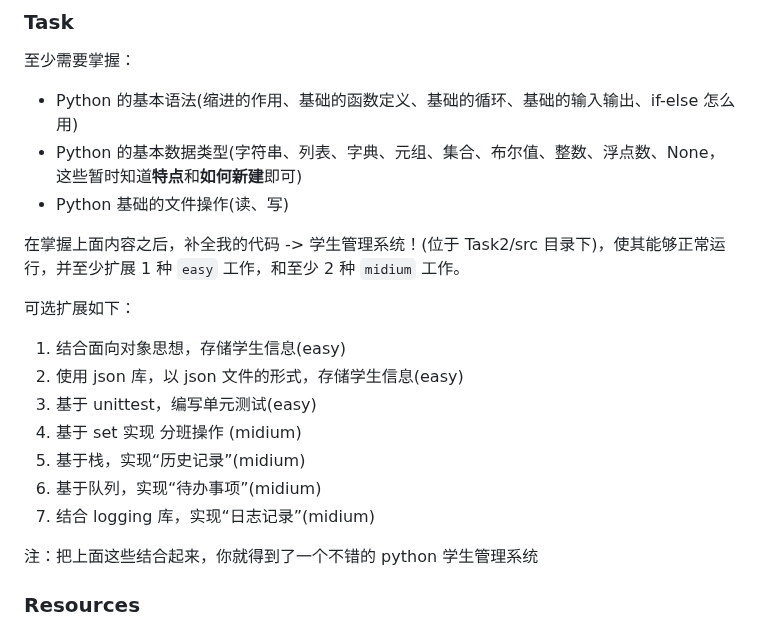
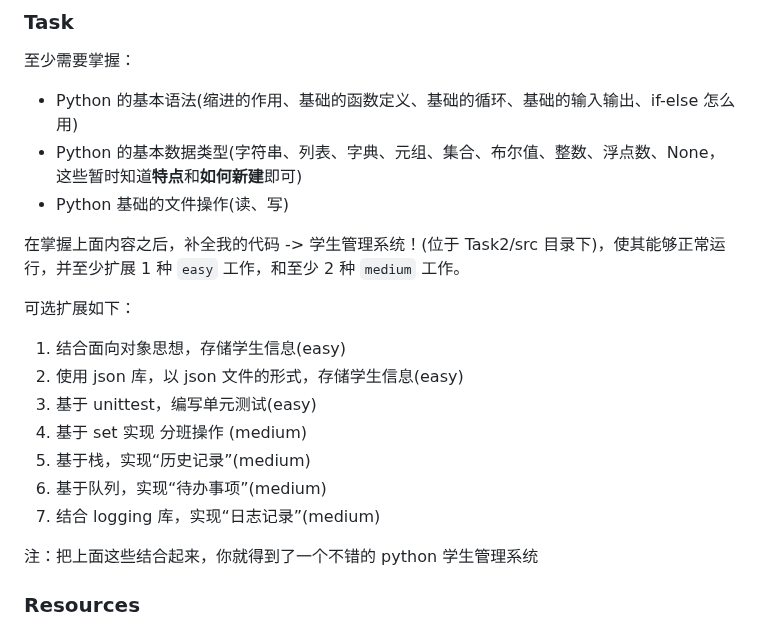
Before and after one commit to NEUP-Net-Depart/P-2024-plan, a Markdown page: Midterm/README.md, the part around the change. Rendered like a GitHub page.

Commit message:
[fix:docs] fix typo

```diff
--- a/Midterm/README.md
+++ b/Midterm/README.md
@@ -102,17 +102,17 @@
 - Python 的基本数据类型(字符串、列表、字典、元组、集合、布尔值、整数、浮点数、None，这些暂时知道**特点**和**如何新建**即可)
 - Python 基础的文件操作(读、写)
 
-在掌握上面内容之后，补全我的代码 -> 学生管理系统！(位于 Task2/src 目录下)，使其能够正常运行，并至少扩展 1 种 `easy` 工作，和至少 2 种 `midium` 工作。
+在掌握上面内容之后，补全我的代码 -> 学生管理系统！(位于 Task2/src 目录下)，使其能够正常运行，并至少扩展 1 种 `easy` 工作，和至少 2 种 `medium` 工作。
 
 可选扩展如下：
 
 1. 结合面向对象思想，存储学生信息(easy)
 2. 使用 json 库，以 json 文件的形式，存储学生信息(easy)
 3. 基于 unittest，编写单元测试(easy)
-4. 基于 set 实现 分班操作 (midium)
-5. 基于栈，实现“历史记录”(midium)
-6. 基于队列，实现“待办事项”(midium)
-7. 结合 logging 库，实现“日志记录”(midium)
+4. 基于 set 实现 分班操作 (medium)
+5. 基于栈，实现“历史记录”(medium)
+6. 基于队列，实现“待办事项”(medium)
+7. 结合 logging 库，实现“日志记录”(medium)
 
 注：把上面这些结合起来，你就得到了一个不错的 python 学生管理系统
 
```
